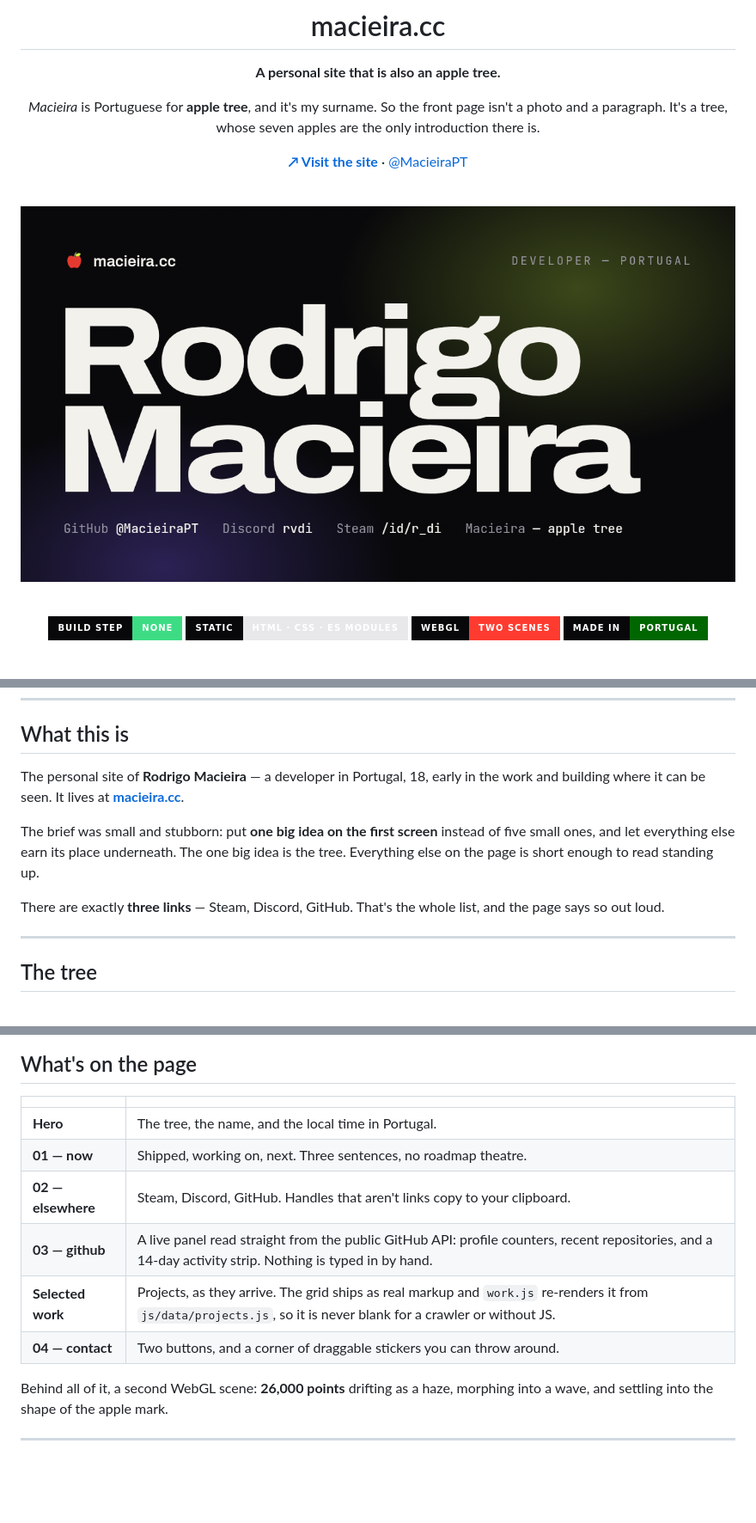
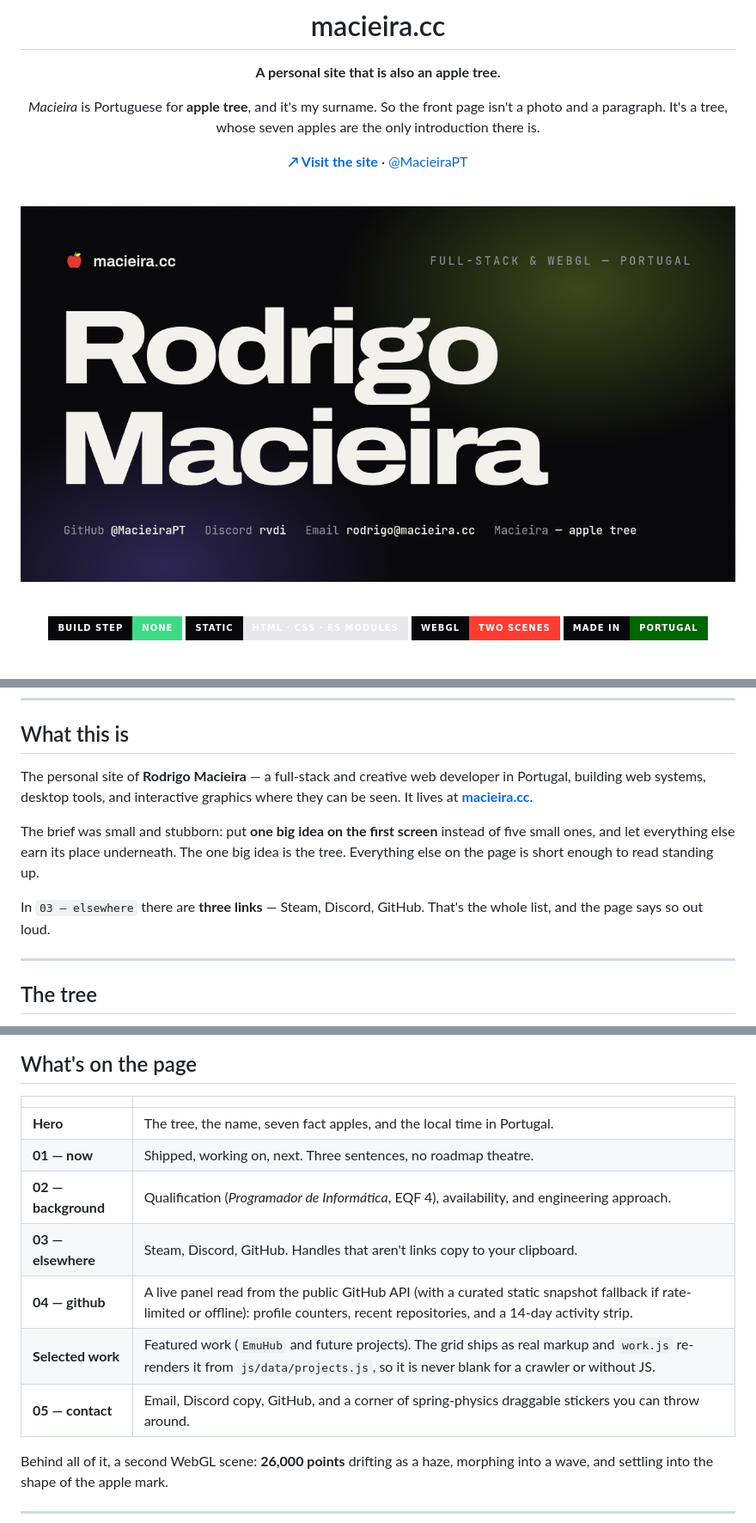
Before and after one commit to MacieiraPT/macieira.cc, a Markdown page: README.md, 3 parts joined by grey strips. Shown at 86% size. Rendered like a GitHub page; pictures changed too: assets/og.png; badges without logos; blank space fills up the shorter version.

Commit message:
Refresh portfolio copy, EmuHub work card, GitHub fallback, WebGL reduced-motion & layout fixes

```diff
--- a/README.md
+++ b/README.md
@@ -44,15 +44,16 @@ whose seven apples are the only introduction there is.
 
 ## What this is
 
-The personal site of **Rodrigo Macieira** — a developer in Portugal, 18, early in the work and
-building where it can be seen. It lives at **[macieira.cc](https://macieira.cc)**.
+The personal site of **Rodrigo Macieira** — a full-stack and creative web developer in
+Portugal, building web systems, desktop tools, and interactive graphics where they can be
+seen. It lives at **[macieira.cc](https://macieira.cc)**.
 
 The brief was small and stubborn: put **one big idea on the first screen** instead of five
 small ones, and let everything else earn its place underneath. The one big idea is the
 tree. Everything else on the page is short enough to read standing up.
 
-There are exactly **three links** — Steam, Discord, GitHub. That's the whole list, and the
-page says so out loud.
+In `03 — elsewhere` there are **three links** — Steam, Discord, GitHub. That's the whole
+list, and the page says so out loud.
 
 ---
 
@@ -96,12 +97,13 @@ your cursor as you reach for it is a target you miss.
 
 | | |
 | --- | --- |
-| **Hero** | The tree, the name, and the local time in Portugal. |
+| **Hero** | The tree, the name, seven fact apples, and the local time in Portugal. |
 | **01 — now** | Shipped, working on, next. Three sentences, no roadmap theatre. |
-| **02 — elsewhere** | Steam, Discord, GitHub. Handles that aren't links copy to your clipboard. |
-| **03 — github** | A live panel read straight from the public GitHub API: profile counters, recent repositories, and a 14-day activity strip. Nothing is typed in by hand. |
-| **Selected work** | Projects, as they arrive. The grid ships as real markup and `work.js` re-renders it from `js/data/projects.js`, so it is never blank for a crawler or without JS. |
-| **04 — contact** | Two buttons, and a corner of draggable stickers you can throw around. |
+| **02 — background** | Qualification (*Programador de Informática*, EQF 4), availability, and engineering approach. |
+| **03 — elsewhere** | Steam, Discord, GitHub. Handles that aren't links copy to your clipboard. |
+| **04 — github** | A live panel read from the public GitHub API (with a curated static snapshot fallback if rate-limited or offline): profile counters, recent repositories, and a 14-day activity strip. |
+| **Selected work** | Featured work (`EmuHub` and future projects). The grid ships as real markup and `work.js` re-renders it from `js/data/projects.js`, so it is never blank for a crawler or without JS. |
+| **05 — contact** | Email, Discord copy, GitHub, and a corner of spring-physics draggable stickers you can throw around. |
 
 Behind all of it, a second WebGL scene: **26,000 points** drifting as a haze, morphing into
 a wave, and settling into the shape of the apple mark.
```
Also changed, not shown: other parts of README.md (+9 -9 lines), 15 other files.
